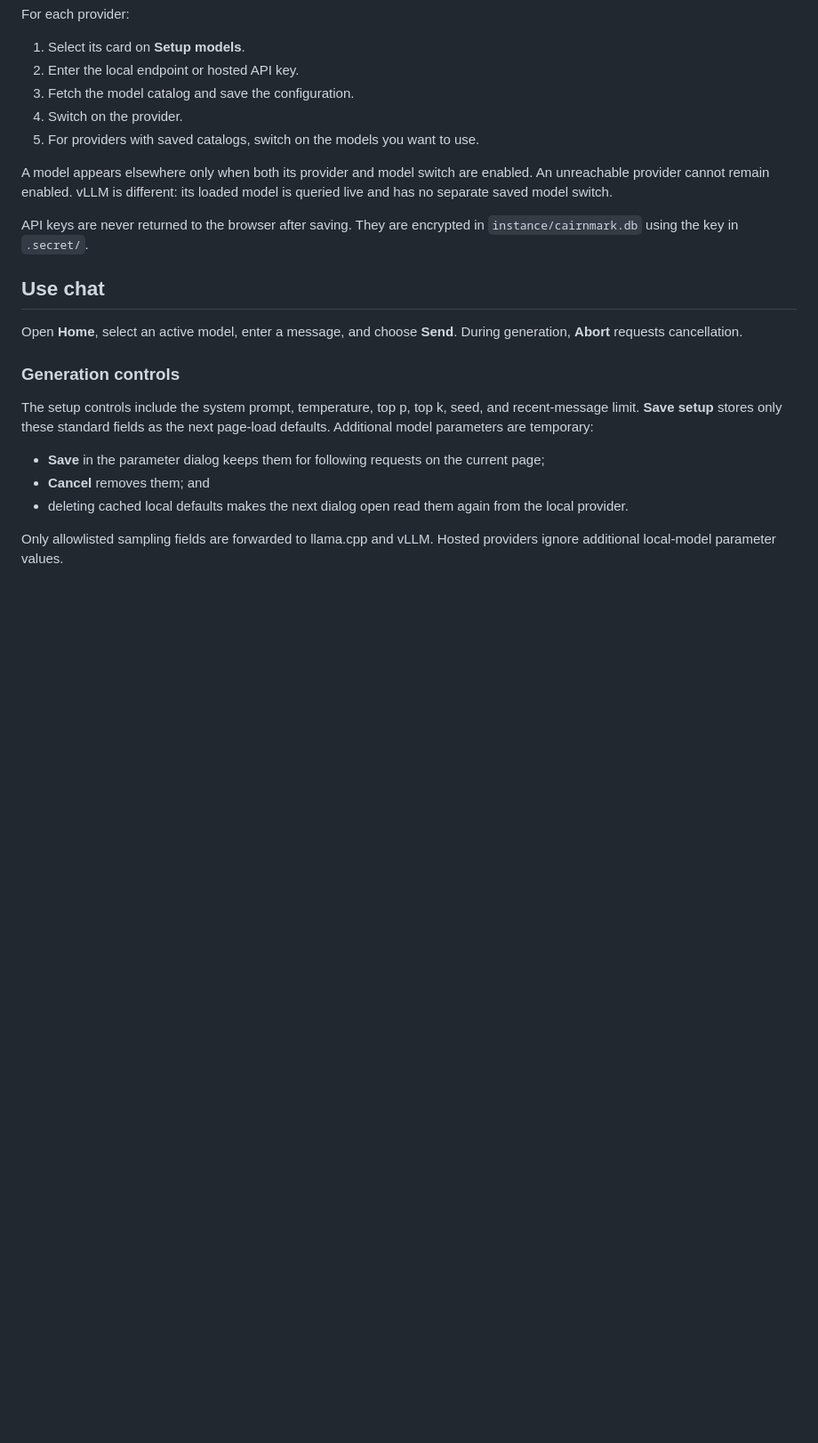
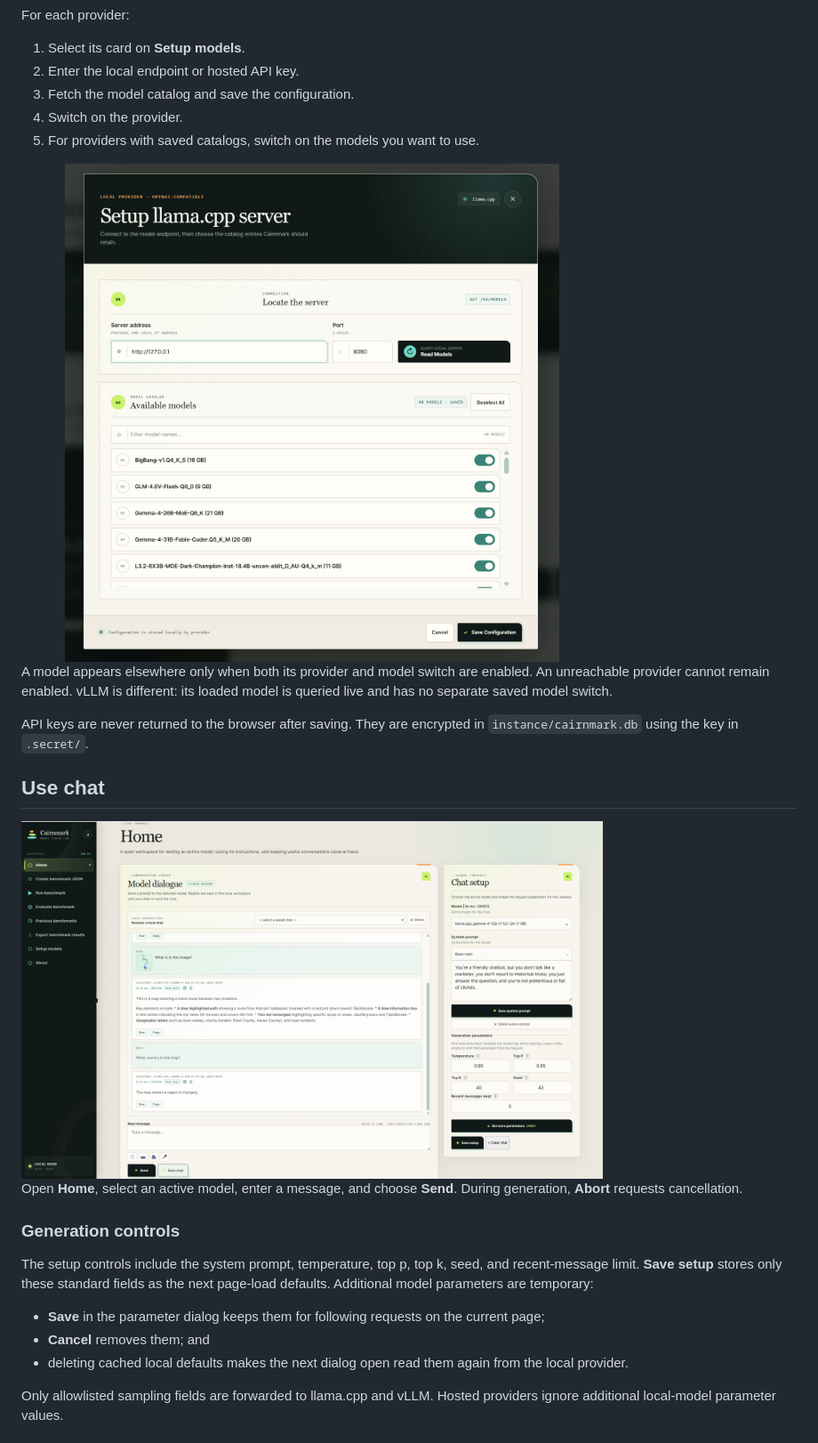
Before and after one commit to CosmicLaca/CairnMark, a Markdown page: README.md, the part around one of its changes. Shown at 89% size. Drawn GitHub-style; pictures changed too: manual/homepage.jpg (added), manual/setup-server.jpg (added); blank space fills up the shorter version.

Commit message:
Manual

```diff
--- a/README.md
+++ b/README.md
@@ -126,6 +128,8 @@ For each provider:
 4. Switch on the provider.
 5. For providers with saved catalogs, switch on the models you want to use.
 
+<img src="manual/setup-server.jpg" width="75%">
+
 A model appears elsewhere only when both its provider and model switch are
 enabled. An unreachable provider cannot remain enabled. vLLM is different: its
 loaded model is queried live and has no separate saved model switch.
@@ -134,6 +138,8 @@ API keys are never returned to the browser after saving. They are encrypted in
 `instance/cairnmark.db` using the key in `.secret/`.
 
 ## Use chat
+
+<img src="manual/homepage.jpg" width="75%">
 
 Open **Home**, select an active model, enter a message, and choose **Send**.
 During generation, **Abort** requests cancellation.
```
Also changed, not shown: other parts of README.md (+8 -0 lines), manual/create-benchmark.jpg (added), manual/run-benchmark.jpg (added), manual/setup-models.jpg (added), manual/view-benchmark.jpg (added).
